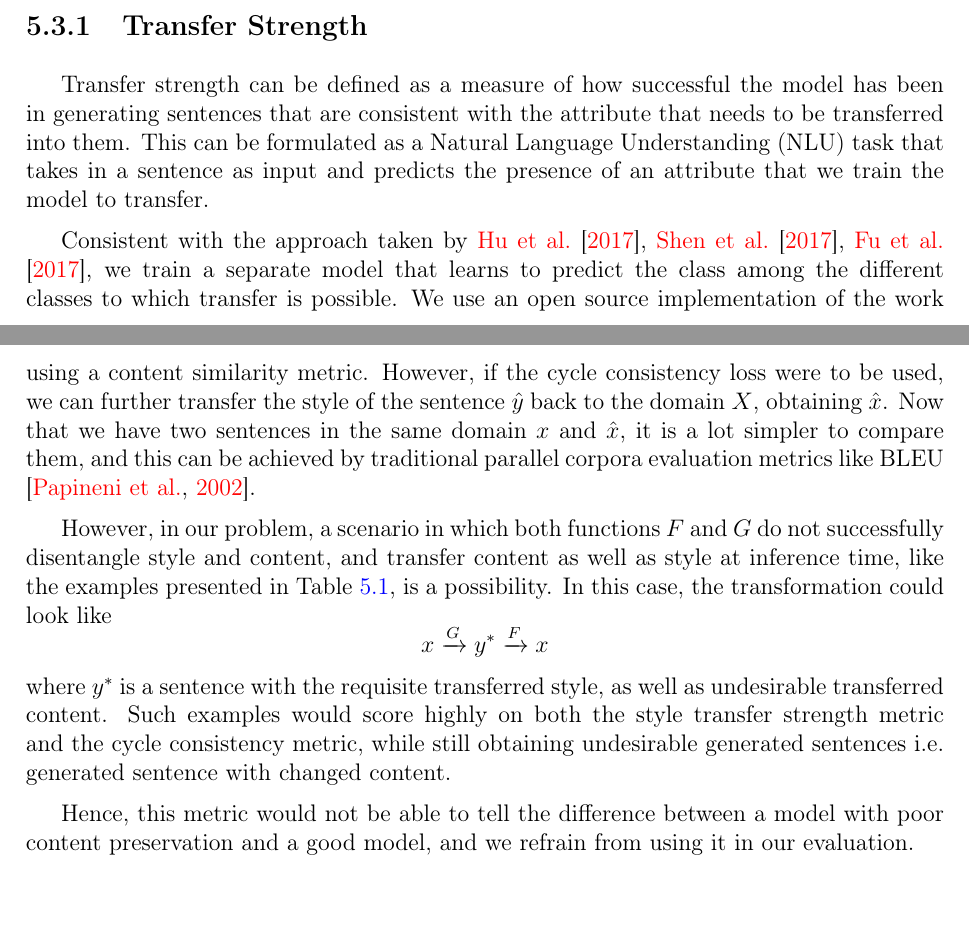
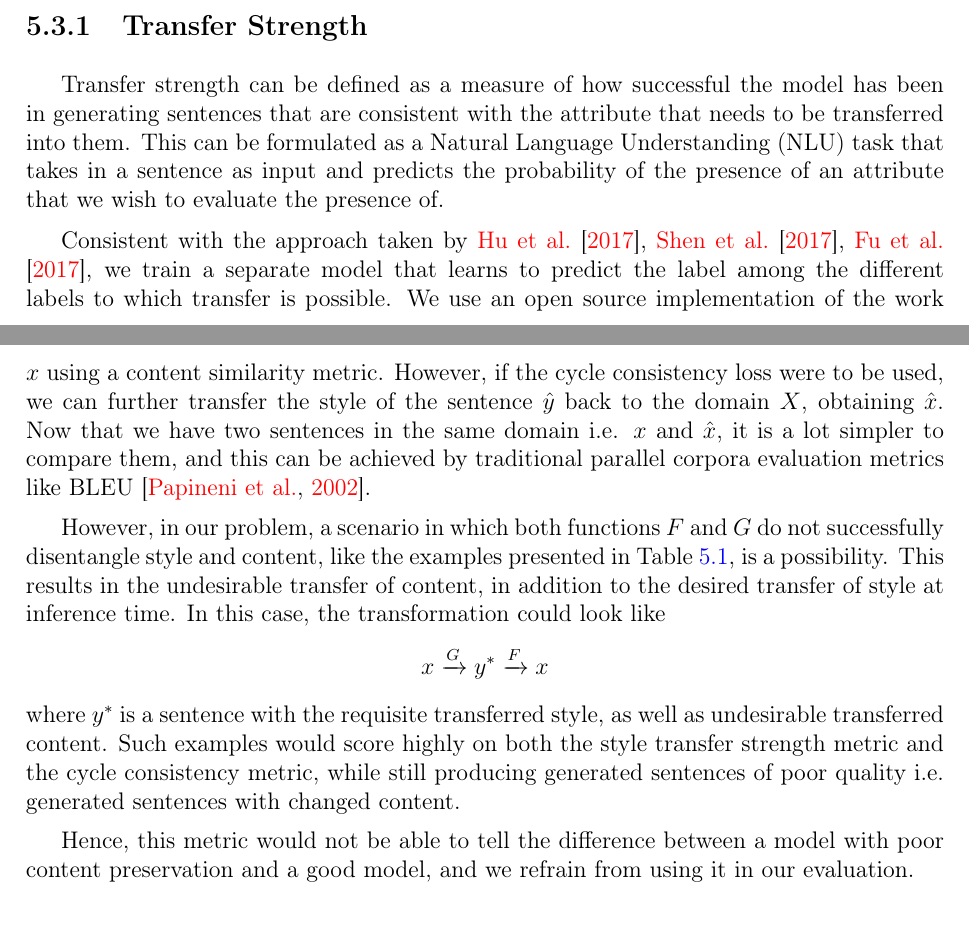
Before and after one commit to vineetjohn/uwaterloo-mmath-cs-thesis, a LaTeX thesis (uw-ethesis.tex, which reads chapters/05-experiments.tex): two parts of pages 57 and 62 of 83, joined at a grey line, cut so that both start at the same text. Compiled offline with pdfLaTeX.

Commit message:
Add proof-reading edits for Chapter 5

```diff
--- a/chapters/05-experiments.tex
+++ b/chapters/05-experiments.tex
@@ -28,9 +28,9 @@ We use the the Adam optimizer \citep{kingma2014adam} with a learning rate of $10
 
 \subsection{Transfer Strength}
 
-Transfer strength can be defined as a measure of how successful the model has been in generating sentences that are consistent with the attribute that needs to be transferred into them. This can be formulated as a Natural Language Understanding (NLU) task that takes in a sentence as input and predicts the presence of an attribute that we train the model to transfer.
+Transfer strength can be defined as a measure of how successful the model has been in generating sentences that are consistent with the attribute that needs to be transferred into them. This can be formulated as a Natural Language Understanding (NLU) task that takes in a sentence as input and predicts the probability of the presence of an attribute that we wish to evaluate the presence of.
 
-Consistent with the approach taken by \cite{hu2017toward,shen2017style,fu2017style}, we train a separate model that learns to predict the class among the different classes to which transfer is possible. We use an open source implementation of the work presented by \cite{kim2014convolutional}, which is a convolutional neural network (CNN) model used for text classification \footnote{\url{https://github.com/dennybritz/cnn-text-classification-tf}}. This model has frequently been used as a text classification baseline to compare specialized models against \citep{tai2015improved,kiros2015skip,zhang2015character}. This CNN classifier is trained on the entire corpus described in the previous section, with a held out validation dataset to assess improvements in accuracy over time. The test dataset for this classifier consists of the style-transferred sentences generated from the autoencoder model.
+Consistent with the approach taken by \cite{hu2017toward,shen2017style,fu2017style}, we train a separate model that learns to predict the label among the different labels to which transfer is possible. We use an open source implementation of the work presented by \cite{kim2014convolutional}, which is a convolutional neural network (CNN) model used for text classification \footnote{\url{https://github.com/dennybritz/cnn-text-classification-tf}}. This model has frequently been used as a text classification baseline to compare specialized models against \citep{tai2015improved,kiros2015skip,zhang2015character}. This CNN classifier is trained on the entire corpus described in the previous section, with a held out validation dataset to assess improvements in accuracy over time. The test dataset for this classifier consists of the style-transferred sentences generated from the autoencoder model.
 
 The style transfer strength is the ratio of sentences successfully transferred to the target style, to the total number of test sentences.
 \begin{equation*}
@@ -131,13 +131,13 @@ The cycle consistency loss is described in the image domain-adaptation work done
 
 This training routine could also be used as an evaluation metric for other domain adaptation tasks, like text attribute style transfer. The advantage of using a cycle consistency loss is that no other content preservation metric is needed, and no domain or style specific lexicons would be needed.
 
-In the case of our model, assume that, for a sample sentence $x$ from the domain $X$ and the ideal equivalent sentence transferred to the domain $Y$ is $y$. The transferred sentence generated by our model is $\hat{y}$. In the above approaches we compare $\hat{y}$ with the original $x$ using a content similarity metric. However, if the cycle consistency loss were to be used, we can further transfer the style of the sentence $\hat{y}$ back to the domain $X$, obtaining $\hat{x}$. Now that we have two sentences in the same domain $x$ and $\hat{x}$, it is a lot simpler to compare them, and this can be achieved by traditional parallel corpora evaluation metrics like BLEU \citep{papineni2002bleu}.
+In the case of our model, assume that, for a sample sentence $x$ from the domain $X$ and the ideal equivalent sentence transferred to the domain $Y$ is $y$. The transferred sentence generated by our model is $\hat{y}$. In the previous approaches, we compare $\hat{y}$ with the original $x$ using a content similarity metric. However, if the cycle consistency loss were to be used, we can further transfer the style of the sentence $\hat{y}$ back to the domain $X$, obtaining $\hat{x}$. Now that we have two sentences in the same domain i.e. $x$ and $\hat{x}$, it is a lot simpler to compare them, and this can be achieved by traditional parallel corpora evaluation metrics like BLEU \citep{papineni2002bleu}.
 
-However, in our problem, a scenario in which both functions $F$ and $G$ do not successfully disentangle style and content, and transfer content as well as style at inference time, like the examples presented in Table \ref{tab:poor-content-preservation}, is a possibility. In this case, the transformation could look like
+However, in our problem, a scenario in which both functions $F$ and $G$ do not successfully disentangle style and content, like the examples presented in Table \ref{tab:poor-content-preservation}, is a possibility. This results in the undesirable transfer of content, in addition to the desired transfer of style at inference time. In this case, the transformation could look like
 \begin{equation*}
 	x \xrightarrow{G} y^* \xrightarrow{F} x
 \end{equation*}
-where $y^*$ is a sentence with the requisite transferred style, as well as undesirable transferred content. Such examples would score highly on both the style transfer strength metric and the cycle consistency metric, while still obtaining undesirable generated sentences i.e. generated sentence with changed content.
+where $y^*$ is a sentence with the requisite transferred style, as well as undesirable transferred content. Such examples would score highly on both the style transfer strength metric and the cycle consistency metric, while still producing generated sentences of poor quality i.e. generated sentences with changed content.
 
 Hence, this metric would not be able to tell the difference between a model with poor content preservation and a good model, and we refrain from using it in our evaluation.
 
```
Also changed, not shown: chapters/05-experiments.tex (14 more changed lines).
